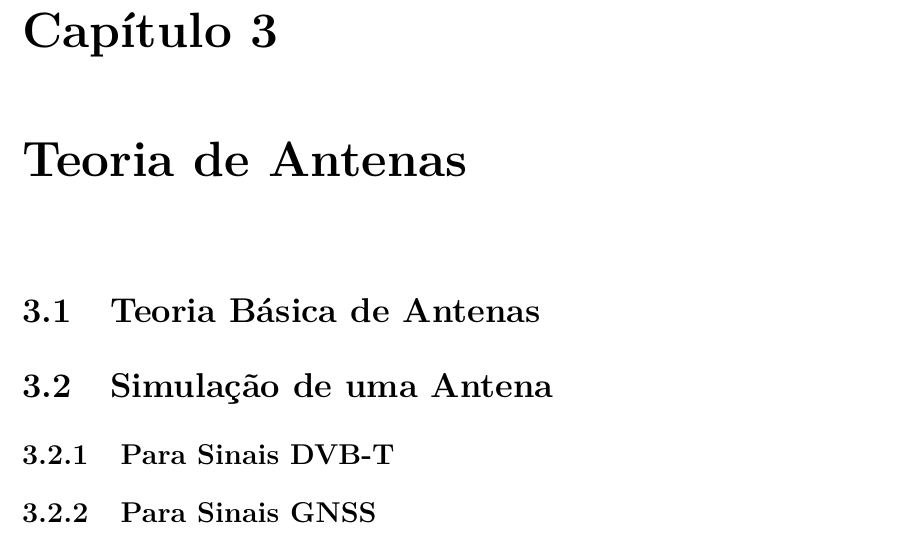
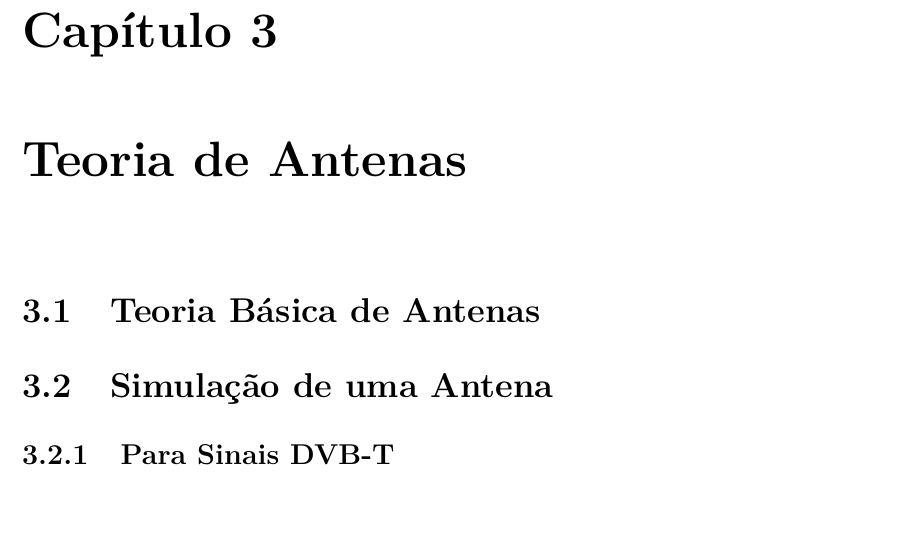
Before and after one commit to afonsosenica/Dete-o-de-Alvos-em-sistemas-de-radares-passivos, a LaTeX thesis (main.tex, which reads chapters/ch3/chapter3.tex): part of page 29 of 43, cut so that both start at the same text. Compiled offline with pdfLaTeX.

Commit message:
0.0.1_indice_atualizado

```diff
--- a/chapters/ch3/chapter3.tex
+++ b/chapters/ch3/chapter3.tex
@@ -12,5 +12,3 @@
 
 
 \subsection{Para Sinais DVB-T}
-
-\subsection{Para Sinais GNSS}
```
Also changed, not shown: chapters/ch4/chapter4.tex (+1 -1 lines), main.pdf, 2 other files.
